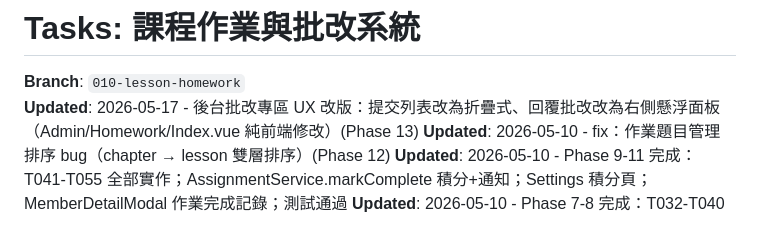
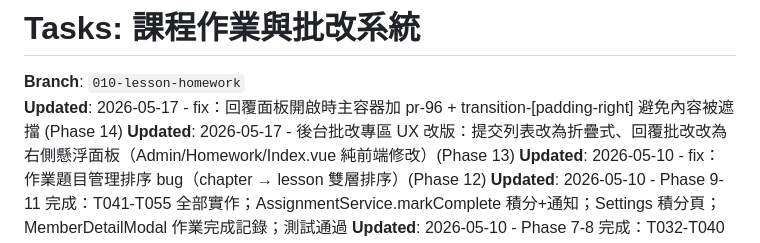
Before and after one commit to keroyu/yue_online_lessons, a Markdown page: specs/010-lesson-homework/tasks.md, the part around the change. Rendered like a GitHub page.

```diff
--- a/specs/010-lesson-homework/tasks.md
+++ b/specs/010-lesson-homework/tasks.md
@@ -1,6 +1,7 @@
 # Tasks: 課程作業與批改系統
 
 **Branch**: `010-lesson-homework`
+**Updated**: 2026-05-17 - fix：回覆面板開啟時主容器加 pr-96 + transition-[padding-right] 避免內容被遮擋 (Phase 14)
 **Updated**: 2026-05-17 - 後台批改專區 UX 改版：提交列表改為折疊式、回覆批改改為右側懸浮面板（Admin/Homework/Index.vue 純前端修改）(Phase 13)
 **Updated**: 2026-05-10 - fix：作業題目管理排序 bug（chapter → lesson 雙層排序）(Phase 12)
 **Updated**: 2026-05-10 - Phase 9-11 完成：T041-T055 全部實作；AssignmentService.markComplete 積分+通知；Settings 積分頁；MemberDetailModal 作業完成記錄；測試通過
```
Also changed, not shown: specs/010-lesson-homework/plan.md (+1 -0 lines), specs/010-lesson-homework/spec.md (+2 -1 lines).
